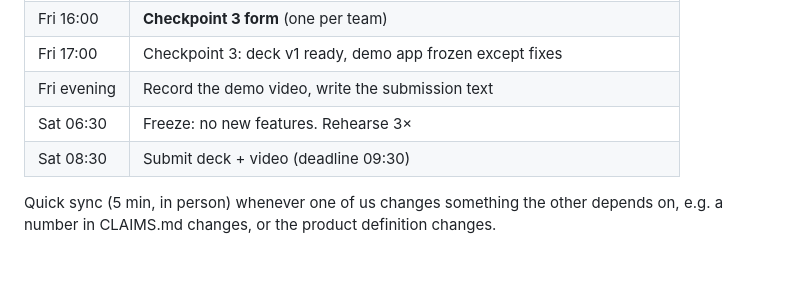
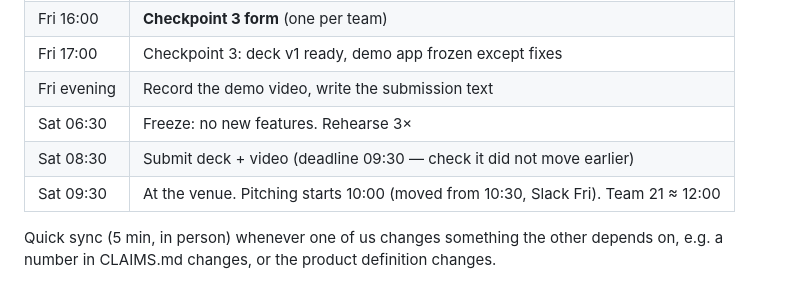
Before and after one commit to Zawaer/tulva, a Markdown page: COLLABORATION.md, the part around the change. GitHub-like rendering.

Commit message:
Schedule: pitching starts Sat 10:00
Co-Authored-By: Claude Opus 5.5 <noreply@anthropic.com>

```diff
--- a/COLLABORATION.md
+++ b/COLLABORATION.md
@@ -47,7 +47,8 @@ Don't edit the other person's files without saying so first. Shared files: appen
 | Fri 17:00 | Checkpoint 3: deck v1 ready, demo app frozen except fixes |
 | Fri evening | Record the demo video, write the submission text |
 | Sat 06:30 | Freeze: no new features. Rehearse 3× |
-| Sat 08:30 | Submit deck + video (deadline 09:30) |
+| Sat 08:30 | Submit deck + video (deadline 09:30 — check it did not move earlier) |
+| Sat 09:30 | At the venue. Pitching starts 10:00 (moved from 10:30, Slack Fri). Team 21 ≈ 12:00 |
 
 Quick sync (5 min, in person) whenever one of us changes something the other depends on, e.g. a number in
 CLAIMS.md changes, or the product definition changes.
```
